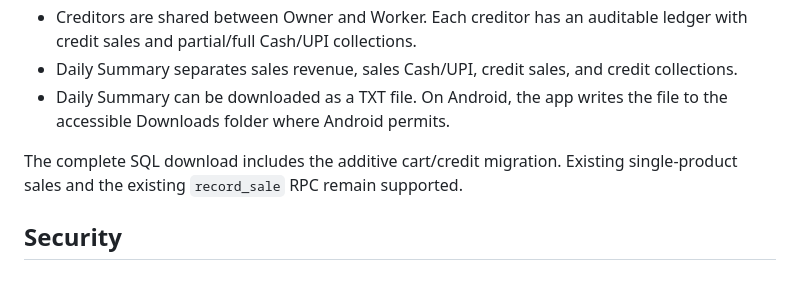
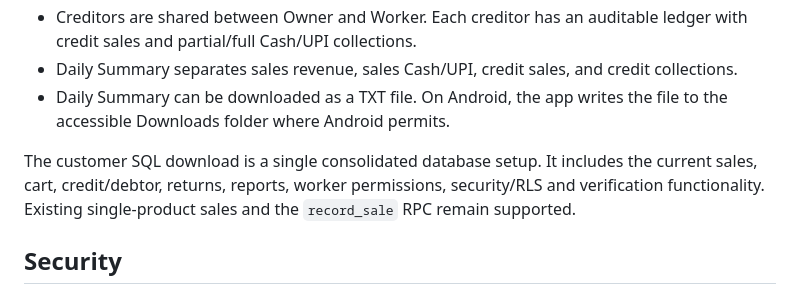
Before and after one commit to akshatn70-prog/Shop-Management-Storage-Test, a Markdown page: README.md, the part around the change. Rendered like a GitHub page.

Commit message:
Document the single customer database SQL

```diff
--- a/README.md
+++ b/README.md
@@ -71,7 +71,7 @@ Mistakes are corrected by **voiding** a sale with a reason and restoring its sto
 - Daily Summary separates sales revenue, sales Cash/UPI, credit sales, and credit collections.
 - Daily Summary can be downloaded as a TXT file. On Android, the app writes the file to the accessible Downloads folder where Android permits.
 
-The complete SQL download includes the additive cart/credit migration. Existing single-product sales and the existing `record_sale` RPC remain supported.
+The customer SQL download is a single consolidated database setup. It includes the current sales, cart, credit/debtor, returns, reports, worker permissions, security/RLS and verification functionality. Existing single-product sales and the `record_sale` RPC remain supported.
 
 ## Security
 
```
